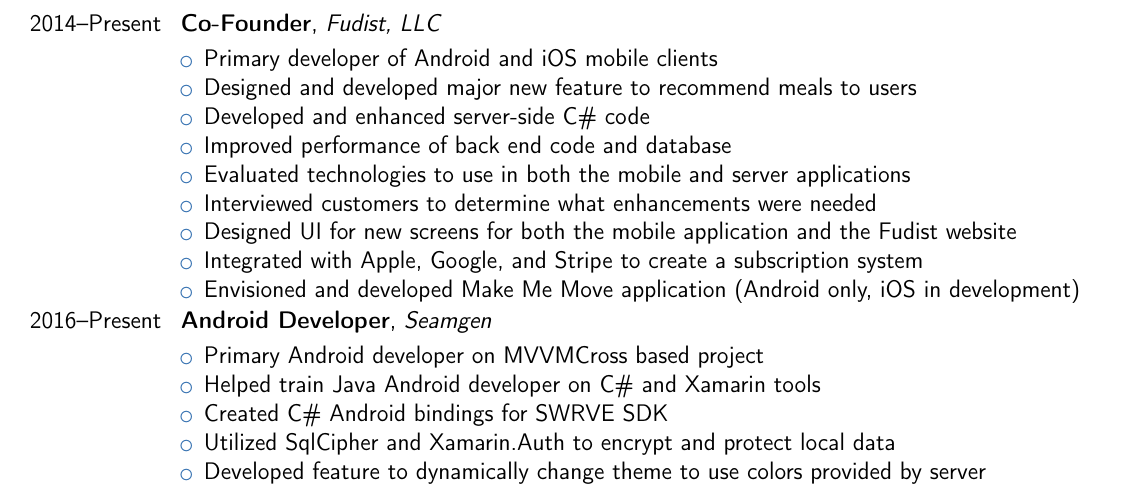
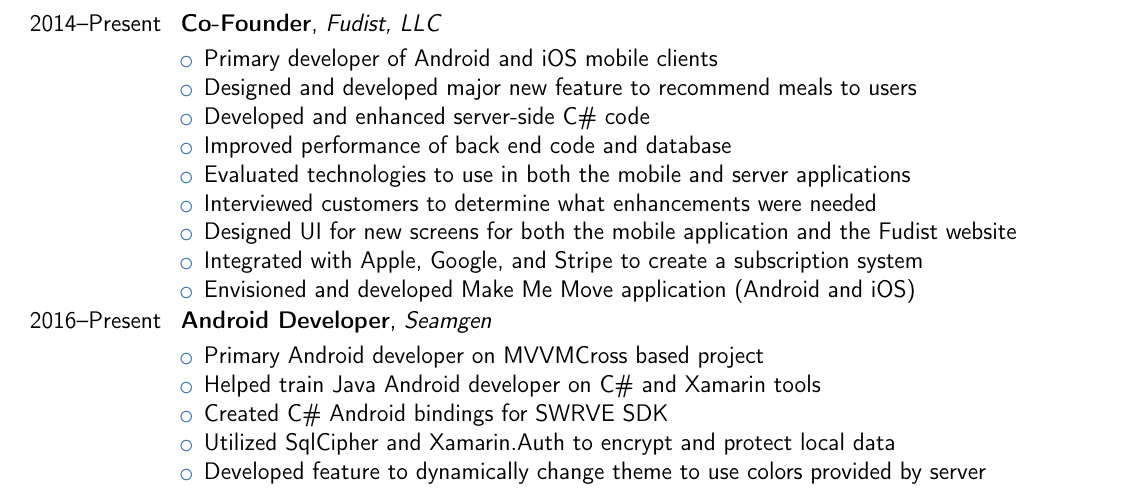
Before and after one commit to HofmaDresu/resume, a LaTeX CV (resume.tex): part of page 1 of 3, cut so that both start at the same text. Compiled offline with pdfLaTeX.

Commit message:
Show MMM is Android and iOS now

```diff
--- a/resume.tex
+++ b/resume.tex
@@ -50,7 +50,7 @@
     	\item Interviewed customers to determine what enhancements were needed
     	\item Designed UI for new screens for both the mobile application and the Fudist website
     	\item Integrated with Apple, Google, and Stripe to create a subscription system
-    	\item Envisioned and developed Make Me Move application (Android only, iOS in development)
+    	\item Envisioned and developed Make Me Move application (Android and iOS)
     \end{itemize}
 \cventry{2016--Present}{Android Developer}{Seamgen}{}{}{}
     \begin{itemize}[leftmargin=1.24in]
```
